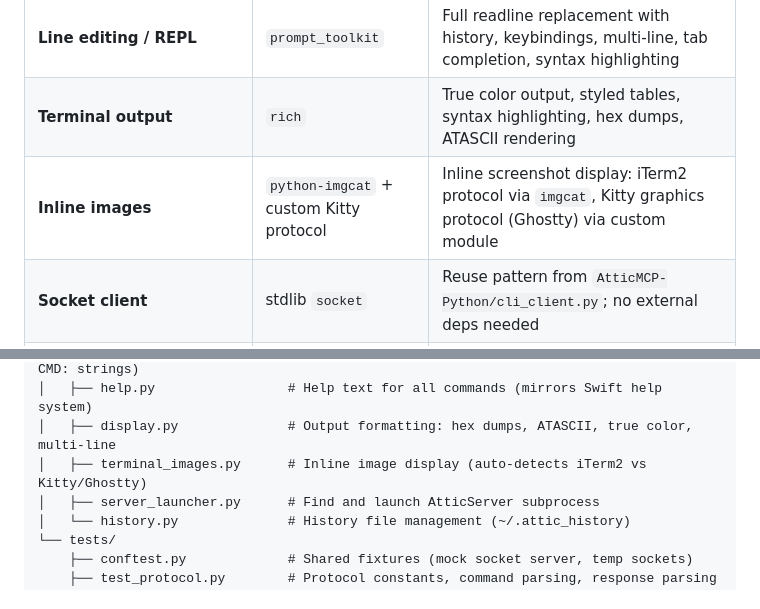
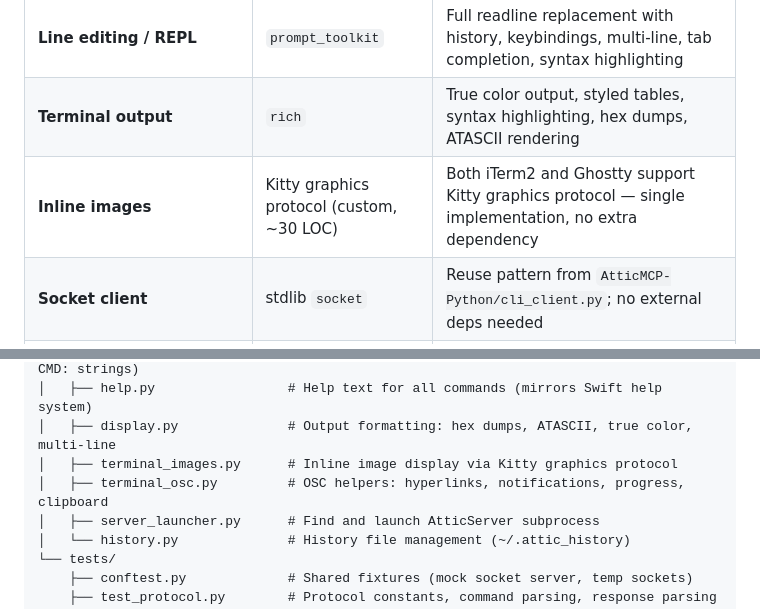
Before and after one commit to huegli/attic, a Markdown page: docs/PYTHON_CLI_PORT_PLAN.md, 2 parts joined by grey strips. Rendered like a GitHub page.

```diff
--- a/docs/PYTHON_CLI_PORT_PLAN.md
+++ b/docs/PYTHON_CLI_PORT_PLAN.md
@@ -27,7 +27,7 @@ terminal capabilities including true color, inline images, Unicode, and styled t
 | **CLI argument parsing** | `click` | Mature, composable, supports `--help` generation; lighter than `typer` |
 | **Line editing / REPL** | `prompt_toolkit` | Full readline replacement with history, keybindings, multi-line, tab completion, syntax highlighting |
 | **Terminal output** | `rich` | True color output, styled tables, syntax highlighting, hex dumps, ATASCII rendering |
-| **Inline images** | `python-imgcat` + custom Kitty protocol | Inline screenshot display: iTerm2 protocol via `imgcat`, Kitty graphics protocol (Ghostty) via custom module |
+| **Inline images** | Kitty graphics protocol (custom, ~30 LOC) | Both iTerm2 and Ghostty support Kitty graphics protocol — single implementation, no extra dependency |
 | **Socket client** | stdlib `socket` | Reuse pattern from `AtticMCP-Python/cli_client.py`; no external deps needed |
 | **Async events** | `threading` | Background thread to read async `EVENT:` messages from socket; stdlib only |
 | **Testing** | `pytest` | Standard Python test framework |
@@ -70,7 +73,8 @@ Sources/AtticCLI-Python/
 │   ├── translator.py           # Command-to-protocol translation (maps user input → CMD: strings)
 │   ├── help.py                 # Help text for all commands (mirrors Swift help system)
 │   ├── display.py              # Output formatting: hex dumps, ATASCII, true color, multi-line
-│   ├── terminal_images.py      # Inline image display (auto-detects iTerm2 vs Kitty/Ghostty)
+│   ├── terminal_images.py      # Inline image display via Kitty graphics protocol
+│   ├── terminal_osc.py         # OSC helpers: hyperlinks, notifications, progress, clipboard
 │   ├── server_launcher.py      # Find and launch AtticServer subprocess
 │   └── history.py              # History file management (~/.attic_history)
 └── tests/
```
Also changed, not shown: other parts of docs/PYTHON_CLI_PORT_PLAN.md (+48 -26 lines).
